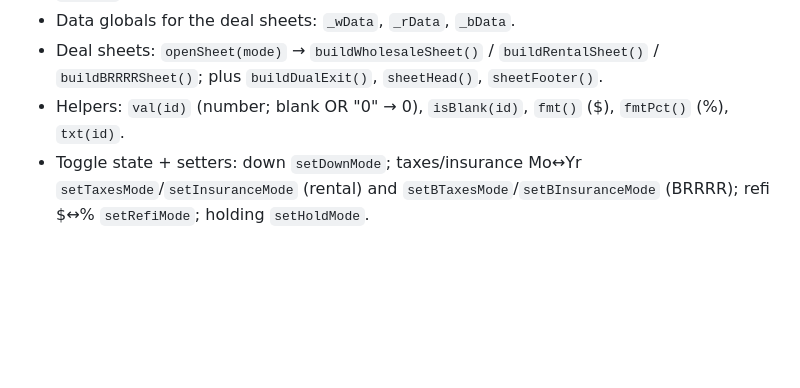
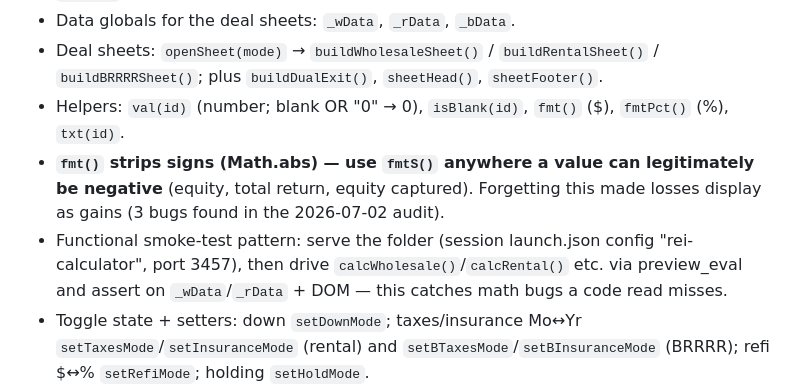
Before and after one commit to monroy330/rei_deal_analyzer, a Markdown page: CLAUDE.md, the part around the change. Drawn GitHub-style; blank space fills up the shorter version.

Commit message:
Document fmtS sign rule + functional smoke-test pattern
Co-Authored-By: Claude Opus 4.8 <noreply@anthropic.com>

```diff
--- a/CLAUDE.md
+++ b/CLAUDE.md
@@ -30,6 +30,8 @@ Gabe usually can't track what's important mid-build, so it's on Claude to raise
 - Data globals for the deal sheets: `_wData`, `_rData`, `_bData`.
 - Deal sheets: `openSheet(mode)` → `buildWholesaleSheet()` / `buildRentalSheet()` / `buildBRRRRSheet()`; plus `buildDualExit()`, `sheetHead()`, `sheetFooter()`.
 - Helpers: `val(id)` (number; blank OR "0" → 0), `isBlank(id)`, `fmt()` ($), `fmtPct()` (%), `txt(id)`.
+- **`fmt()` strips signs (Math.abs) — use `fmtS()` anywhere a value can legitimately be negative** (equity, total return, equity captured). Forgetting this made losses display as gains (3 bugs found in the 2026-07-02 audit).
+- Functional smoke-test pattern: serve the folder (session launch.json config "rei-calculator", port 3457), then drive `calcWholesale()`/`calcRental()` etc. via preview_eval and assert on `_wData`/`_rData` + DOM — this catches math bugs a code read misses.
 - Toggle state + setters: down `setDownMode`; taxes/insurance Mo↔Yr `setTaxesMode`/`setInsuranceMode` (rental) and `setBTaxesMode`/`setBInsuranceMode` (BRRRR); refi $↔% `setRefiMode`; holding `setHoldMode`.
 - Copy between tabs: `copyRentalToBRRRR()`, `copyBRRRRToRental()` (common fields only).
 - Share/load: `shareURL(mode)` builds a URL of field IDs; `loadFromURL()` applies them on page load.
```
